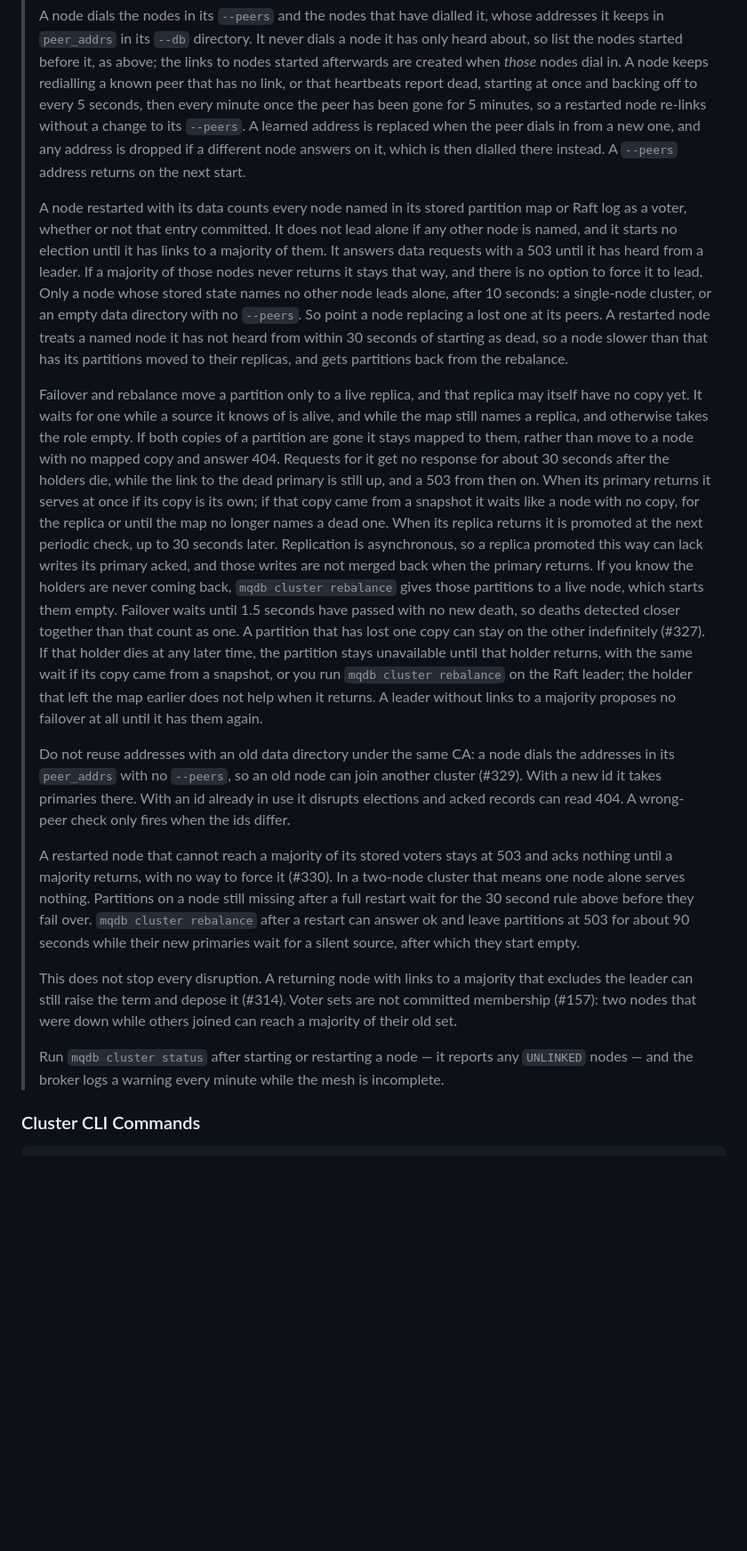
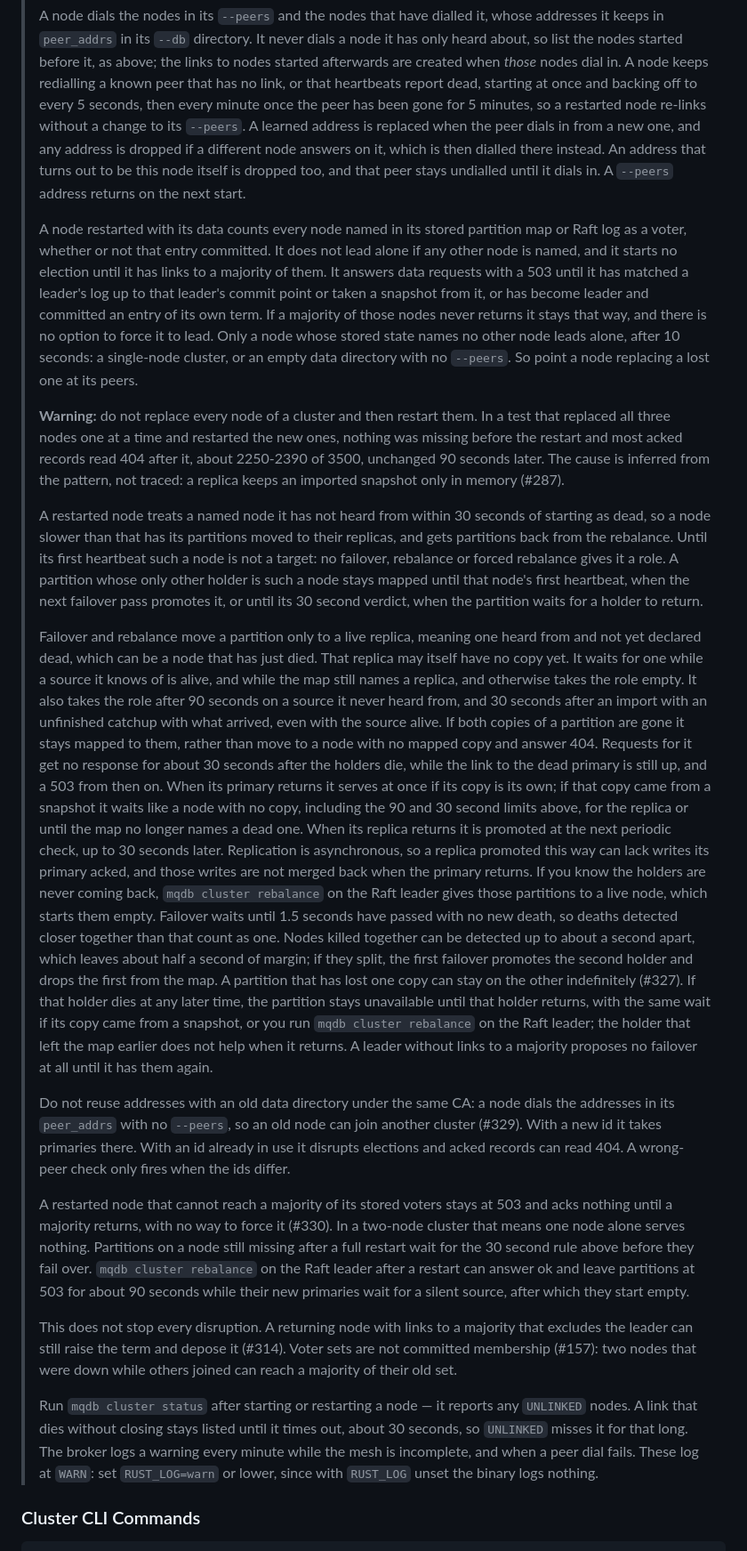
Before and after one commit to LabOverWire/MQDB, a Markdown page: README.md, the part around the change. Shown at 89% size. GitHub-like rendering; blank space fills up the shorter version.

Commit message:
correct cluster restart limits in the readme

```diff
--- a/README.md
+++ b/README.md
@@ -737,33 +737,51 @@ MQDB supports distributed clustering with automatic failover and partition rebal
 > report dead, starting at once and backing off to every 5 seconds, then every minute once the peer
 > has been gone for 5 minutes, so a restarted node re-links without a change to its `--peers`. A
 > learned address is replaced when the peer dials in from a new one, and any address is dropped if
-> a different node answers on it, which is then dialled there instead. A `--peers` address returns
-> on the next start.
+> a different node answers on it, which is then dialled there instead. An address that turns out to
+> be this node itself is dropped too, and that peer stays undialled until it dials in. A `--peers`
+> address returns on the next start.
 >
 > A node restarted with its data counts every node named in its stored partition map or Raft log
 > as a voter, whether or not that entry committed. It does not lead alone if any other node is
 > named, and it starts no election until it has links to a majority of them. It answers data
-> requests with a 503 until it has heard from a leader. If a majority of those nodes never returns
+> requests with a 503 until it has matched a leader's log up to that leader's commit point or taken
+> a snapshot from it, or has become leader and committed an entry of its own term. If a majority of those nodes never returns
 > it stays that way, and there is no option to force it to lead. Only a node whose stored state
 > names no other node leads alone, after 10 seconds: a single-node cluster, or an empty data
-> directory with no `--peers`. So point a node replacing a lost one at its peers. A restarted node
-> treats a named node it has not heard from within 30 seconds of starting as dead, so a node slower
-> than that has its partitions moved to their replicas, and gets partitions back from the rebalance.
+> directory with no `--peers`. So point a node replacing a lost one at its peers.
 >
-> Failover and rebalance move a partition only to a live replica, and that replica may itself have
-> no copy yet. It waits for one while a source it knows of is alive, and while the map still names
-> a replica, and otherwise takes the role empty. If both copies of a partition are gone it stays
-> mapped to them, rather than move to a node with no mapped copy and answer 404. Requests for it get
-> no response for about 30 seconds after the holders die, while the link to the dead primary is still
-> up, and a 503 from then on. When its primary
-> returns it serves at once if its copy is its own; if that copy came from a snapshot it waits like
-> a node with no copy, for the replica or until the map no longer names a dead one. When its replica
+> **Warning:** do not replace every node of a cluster and then restart them. In a test that replaced
+> all three nodes one at a time and restarted the new ones, nothing was missing before the restart
+> and most acked records read 404 after it, about 2250-2390 of 3500, unchanged 90 seconds later. The
+> cause is inferred from the pattern, not traced: a replica keeps an imported snapshot only in memory
+> (#287).
+>
+> A restarted node treats a named node it has not heard from within 30 seconds of starting as dead,
+> so a node slower than that has its partitions moved to their replicas, and gets partitions back
+> from the rebalance. Until its first heartbeat such a node is not a target: no failover, rebalance
+> or forced rebalance gives it a role. A partition whose only other holder is such a node stays
+> mapped until that node's first heartbeat, when the next failover pass promotes it, or until its
+> 30 second verdict, when the partition waits for a holder to return.
+>
+> Failover and rebalance move a partition only to a live replica, meaning one heard from and not yet
+> declared dead, which can be a node that has just died. That replica may itself have no copy yet.
+> It waits for one while a source it knows of is alive, and while the map still names a replica, and
+> otherwise takes the role empty. It also takes the role after 90 seconds on a source it never heard
+> from, and 30 seconds after an import with an unfinished catchup with what arrived, even with the
+> source alive. If both copies of a partition are gone it stays mapped to them, rather than move to
+> a node with no mapped copy and answer 404. Requests for it get no response for about 30 seconds
+> after the holders die, while the link to the dead primary is still up, and a 503 from then on. When
+> its primary returns it serves at once if its copy is its own; if that copy came from a snapshot it
+> waits like a node with no copy, including the 90 and 30 second limits above, for the replica or
+> until the map no longer names a dead one. When its replica
 > returns it is promoted at the next periodic check, up to 30 seconds later. Replication is
 > asynchronous, so a replica promoted this way can lack writes its primary acked, and those writes
 > are not merged back when the primary returns. If you know the holders are never coming back,
-> `mqdb cluster rebalance` gives those partitions to a live node, which starts them empty. Failover
-> waits until 1.5 seconds have passed with no new death, so deaths detected closer together than
-> that count as one. A partition that has lost one copy can stay on the other indefinitely (#327).
+> `mqdb cluster rebalance` on the Raft leader gives those partitions to a live node, which starts
+> them empty. Failover waits until 1.5 seconds have passed with no new death, so deaths detected
+> closer together than that count as one. Nodes killed together can be detected up to about a second
+> apart, which leaves about half a second of margin; if they split, the first failover promotes the
+> second holder and drops the first from the map. A partition that has lost one copy can stay on the other indefinitely (#327).
 > If that holder dies at any later time, the partition stays unavailable until that holder returns,
 > with the same wait if its copy came from a snapshot, or you run `mqdb cluster rebalance` on the
 > Raft leader; the holder that left the map earlier does not help when it returns. A leader without
@@ -777,7 +795,8 @@ MQDB supports distributed clustering with automatic failover and partition rebal
 > A restarted node that cannot reach a majority of its stored voters stays at 503 and acks nothing
 > until a majority returns, with no way to force it (#330). In a two-node cluster that means one
 > node alone serves nothing. Partitions on a node still missing after a full restart wait for the
-> 30 second rule above before they fail over. `mqdb cluster rebalance` after a restart can answer ok
+> 30 second rule above before they fail over. `mqdb cluster rebalance` on the Raft leader after a
+> restart can answer ok
 > and leave partitions at 503 for about 90 seconds while their new primaries wait for a silent
 > source, after which they start empty.
 >
@@ -785,8 +804,11 @@ MQDB supports distributed clustering with automatic failover and partition rebal
 > leader can still raise the term and depose it (#314). Voter sets are not committed membership
 > (#157): two nodes that were down while others joined can reach a majority of their old set.
 >
-> Run `mqdb cluster status` after starting or restarting a node — it reports any `UNLINKED` nodes —
-> and the broker logs a warning every minute while the mesh is incomplete.
+> Run `mqdb cluster status` after starting or restarting a node — it reports any `UNLINKED` nodes.
+> A link that dies without closing stays listed until it times out, about 30 seconds, so `UNLINKED`
+> misses it for that long. The broker logs a warning every minute while the mesh is incomplete, and
+> when a peer dial fails. These log at `WARN`: set `RUST_LOG=warn` or lower, since with `RUST_LOG`
+> unset the binary logs nothing.
 
 ### Cluster CLI Commands
 
```
